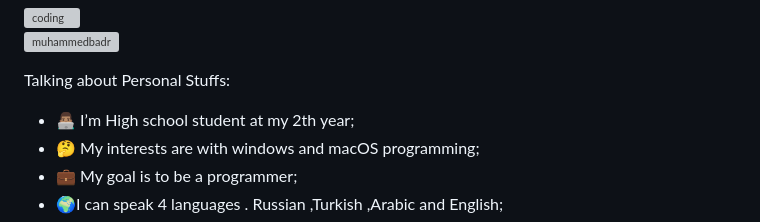
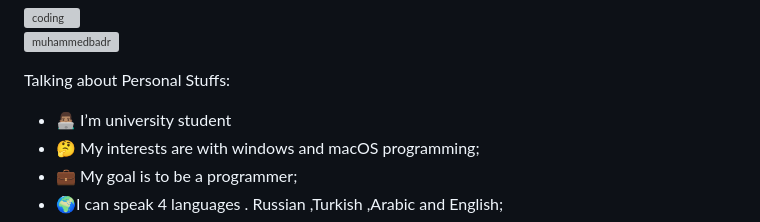
Before and after one commit to Muhammedbadr/Muhammedbadr, a Markdown page: README.md, the part around the change. Drawn GitHub-style; grey boxes are pictures that could not be loaded.

Commit message:
Update personal information in README.md

```diff
--- a/README.md
+++ b/README.md
@@ -10,7 +10,7 @@
 
 Talking about Personal Stuffs:
 
-- 👨🏽‍💻 I’m High school student at my 2th year;
+- 👨🏽‍💻 I’m  university student
 - 🤔 My interests are with windows and macOS programming;
 - 💼 My goal is to be a programmer;
 - 🌍I can speak 4 languages . Russian ,Turkish ,Arabic and English;
```
